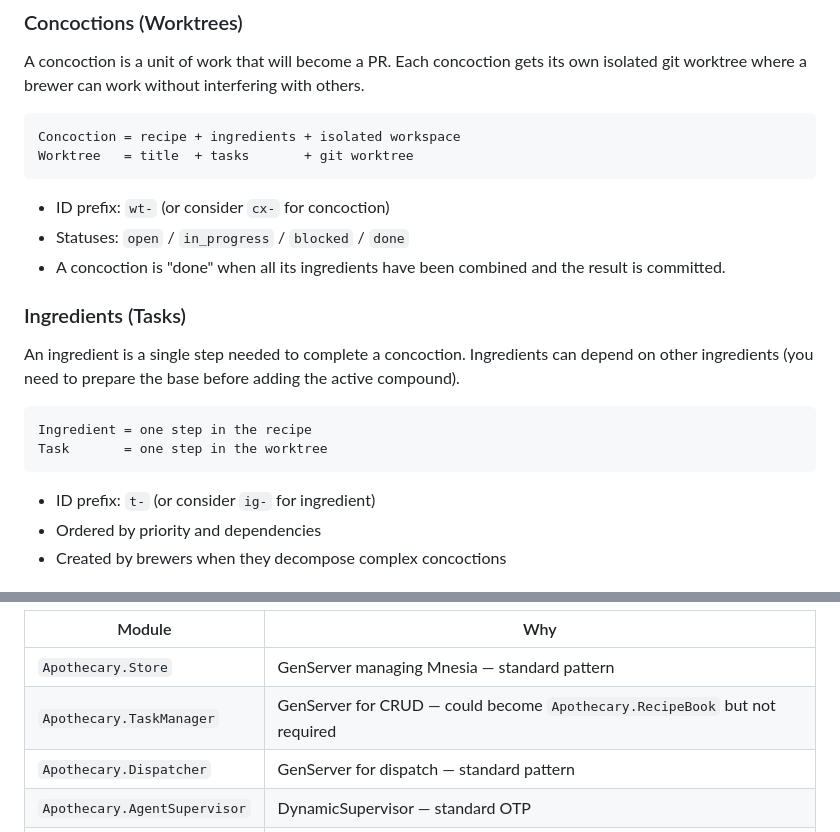
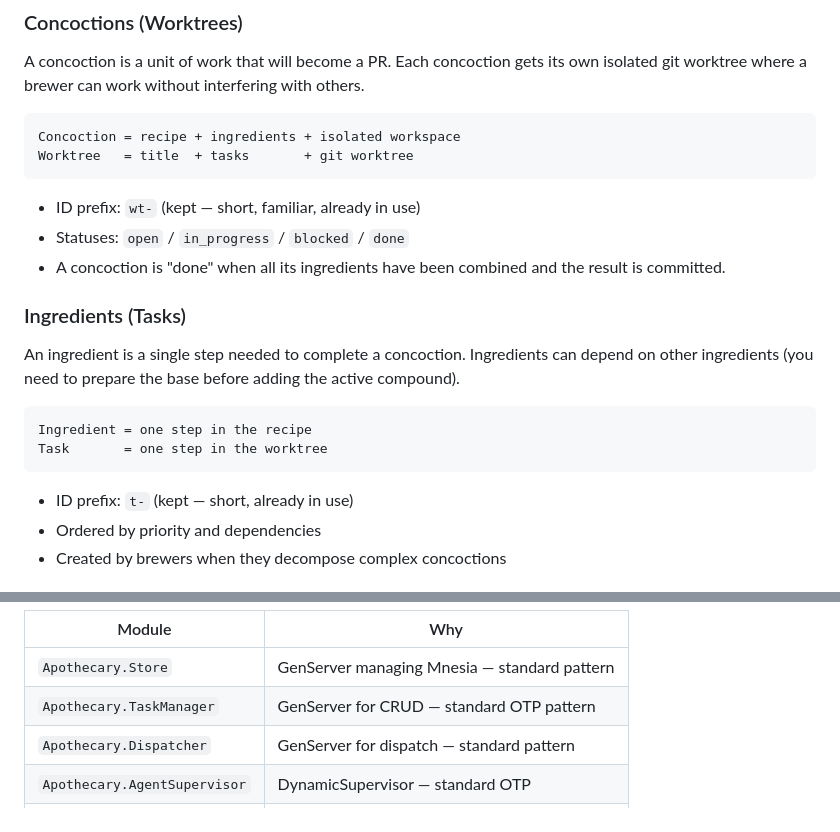
Before and after one commit to askasp/apothecary, a Markdown page: NAMING_SCHEME.md, 2 parts joined by grey strips. Drawn GitHub-style.

Commit message:
Clean up naming scheme: remove tentative language (wt-629e0c)
Confirm ID prefixes stay as wt-/t-, drop "or consider" alternatives.
Remove speculative RecipeBook rename for TaskManager.

Co-Authored-By: Claude Opus 4.6 <noreply@anthropic.com>

````diff
--- a/NAMING_SCHEME.md
+++ b/NAMING_SCHEME.md
@@ -40,7 +40,7 @@ Concoction = recipe + ingredients + isolated workspace
 Worktree   = title  + tasks       + git worktree
 ```
 
-- ID prefix: `wt-` (or consider `cx-` for concoction)
+- ID prefix: `wt-` (kept — short, familiar, already in use)
 - Statuses: `open` / `in_progress` / `blocked` / `done`
 - A concoction is "done" when all its ingredients have been combined and the result is committed.
 
@@ -53,7 +53,7 @@ Ingredient = one step in the recipe
 Task       = one step in the worktree
 ```
 
-- ID prefix: `t-` (or consider `ig-` for ingredient)
+- ID prefix: `t-` (kept — short, already in use)
 - Ordered by priority and dependencies
 - Created by brewers when they decompose complex concoctions
 
@@ -108,7 +108,7 @@ Modules that stay as they are:
 | Module | Why |
 |---|---|
 | `Apothecary.Store` | GenServer managing Mnesia — standard pattern |
-| `Apothecary.TaskManager` | GenServer for CRUD — could become `Apothecary.RecipeBook` but not required |
+| `Apothecary.TaskManager` | GenServer for CRUD — standard OTP pattern |
 | `Apothecary.Dispatcher` | GenServer for dispatch — standard pattern |
 | `Apothecary.AgentSupervisor` | DynamicSupervisor — standard OTP |
 | `Apothecary.CLI` | Utility module — no domain concept |
````
